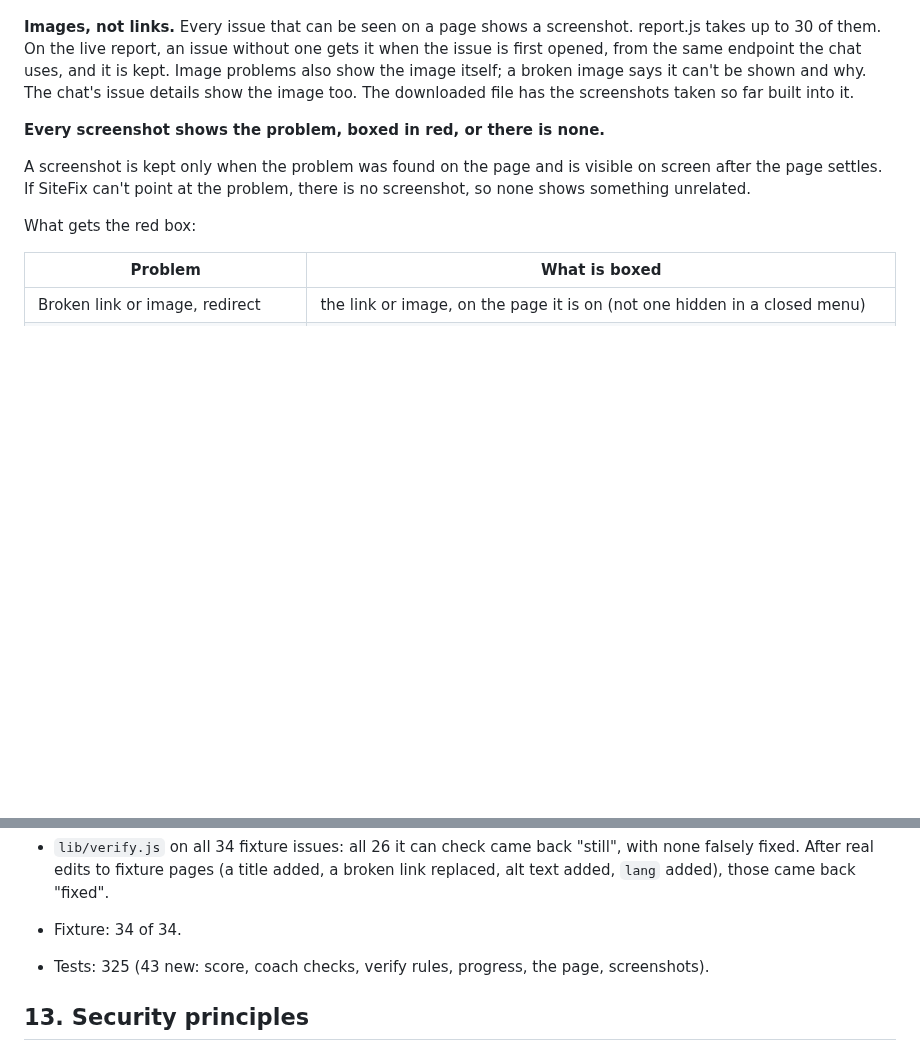
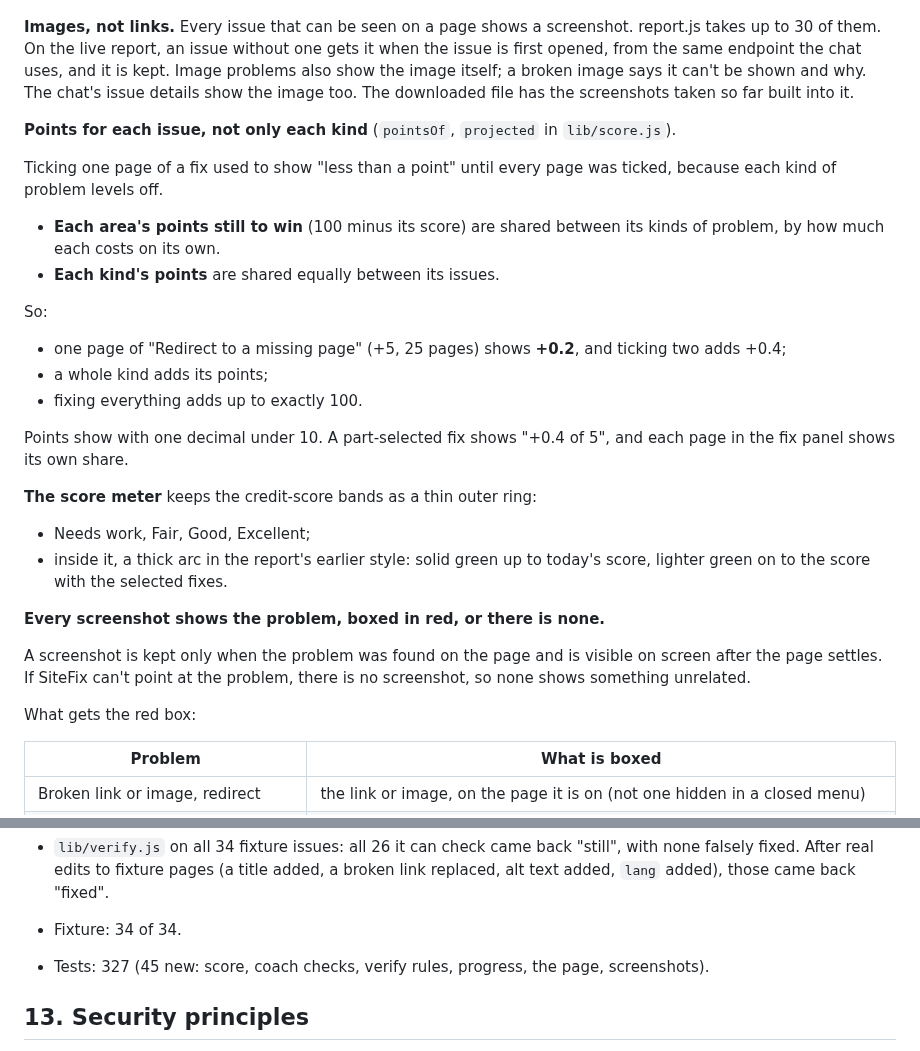
Before and after one commit to indhuja-elumalai/progrowth-sitefix-agent, a Markdown page: README.md, 2 parts joined by grey strips. Drawn GitHub-style; blank space fills up the shorter version.

Commit message:
Document points per issue and the meter

```diff
--- a/README.md
+++ b/README.md
@@ -1542,6 +1542,32 @@ is kept. Image problems also show the image itself; a broken image says it
 can't be shown and why. The chat's issue details show the image too. The
 downloaded file has the screenshots taken so far built into it.
 
+**Points for each issue, not only each kind** (`pointsOf`, `projected` in
+`lib/score.js`).
+
+Ticking one page of a fix used to show "less than a point" until every page was
+ticked, because each kind of problem levels off.
+
+- **Each area's points still to win** (100 minus its score) are shared between its
+  kinds of problem, by how much each costs on its own.
+- **Each kind's points** are shared equally between its issues.
+
+So:
+
+- one page of "Redirect to a missing page" (+5, 25 pages) shows **+0.2**, and
+  ticking two adds +0.4;
+- a whole kind adds its points;
+- fixing everything adds up to exactly 100.
+
+Points show with one decimal under 10. A part-selected fix shows "+0.4 of 5", and
+each page in the fix panel shows its own share.
+
+**The score meter** keeps the credit-score bands as a thin outer ring:
+
+- Needs work, Fair, Good, Excellent;
+- inside it, a thick arc in the report's earlier style: solid green up to today's
+  score, lighter green on to the score with the selected fixes.
+
 **Every screenshot shows the problem, boxed in red, or there is none.**
 
 A screenshot is kept only when the problem was found on the page and is visible
@@ -1664,7 +1690,7 @@ JavaScript: print opens every card and hides the buttons and messages.
   added, a broken link replaced, alt text added, `lang` added), those came back
   "fixed".
 - Fixture: 34 of 34.
-- Tests: 325 (43 new: score, coach checks, verify rules, progress, the page, screenshots).
+- Tests: 327 (45 new: score, coach checks, verify rules, progress, the page, screenshots).
 
 ## 13. Security principles
 
```
